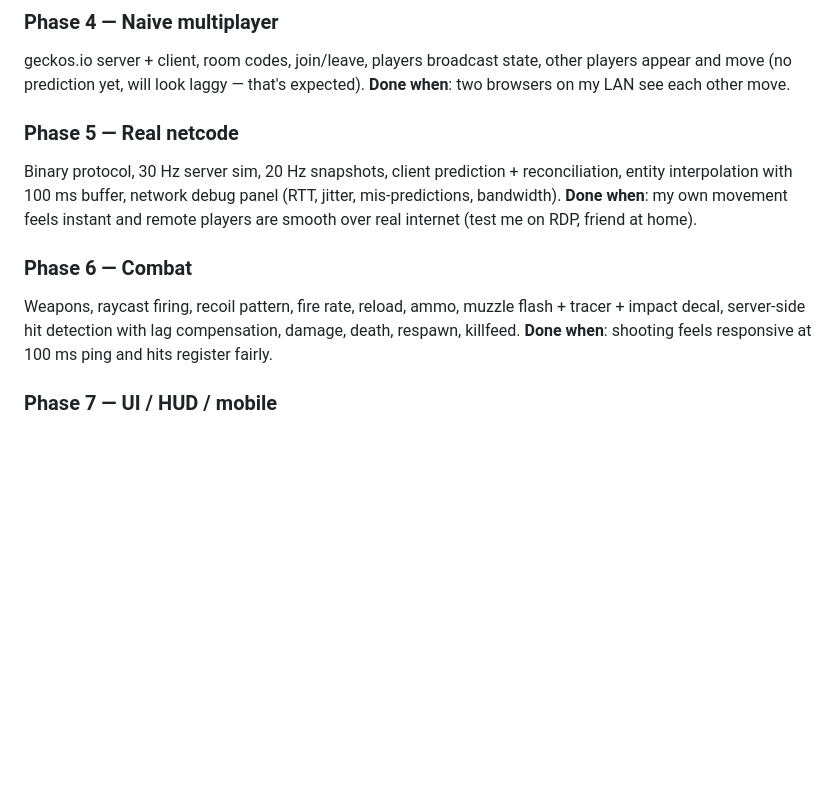
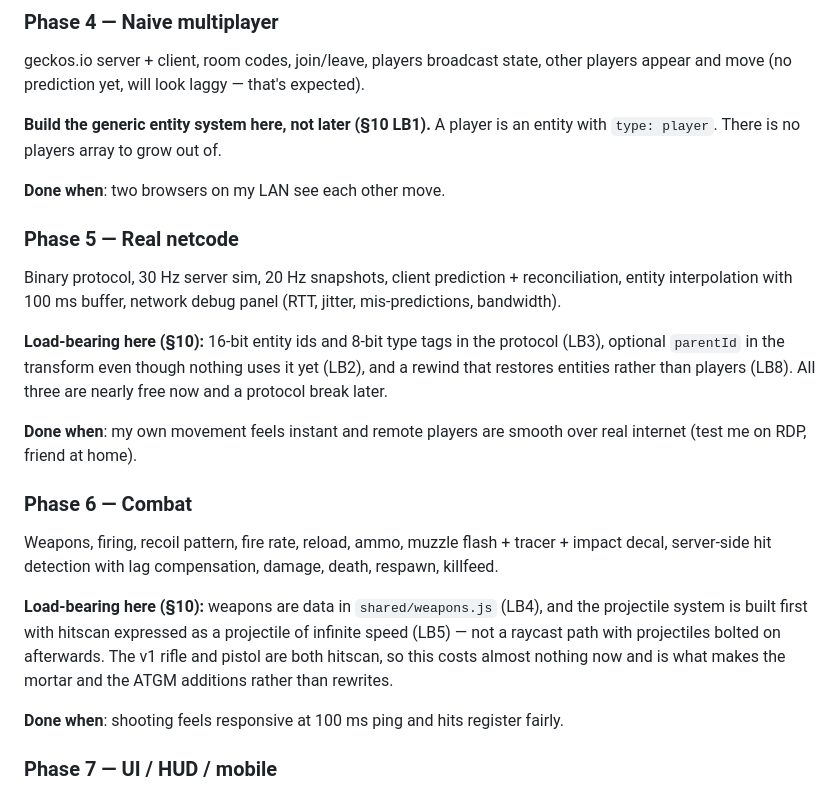
Before and after one commit to aboljamajem1004-jpg/cedar-ops, a Markdown page: CLAUDE.md, the part around one of its changes. Rendered like a GitHub page; blank space fills up the shorter version.

```diff
--- a/CLAUDE.md
+++ b/CLAUDE.md
@@ -278,14 +278,23 @@ Blockout the map (code-generated or modeled), collision, spawn points, skybox, f
 
 ### Phase 4 — Naive multiplayer
 geckos.io server + client, room codes, join/leave, players broadcast state, other players appear and move (no prediction yet, will look laggy — that's expected).
+
+**Build the generic entity system here, not later (§10 LB1).** A player is an entity with `type: player`. There is no players array to grow out of.
+
 **Done when**: two browsers on my LAN see each other move.
 
 ### Phase 5 — Real netcode
 Binary protocol, 30 Hz server sim, 20 Hz snapshots, client prediction + reconciliation, entity interpolation with 100 ms buffer, network debug panel (RTT, jitter, mis-predictions, bandwidth).
+
+**Load-bearing here (§10):** 16-bit entity ids and 8-bit type tags in the protocol (LB3), optional `parentId` in the transform even though nothing uses it yet (LB2), and a rewind that restores entities rather than players (LB8). All three are nearly free now and a protocol break later.
+
 **Done when**: my own movement feels instant and remote players are smooth over real internet (test me on RDP, friend at home).
 
 ### Phase 6 — Combat
-Weapons, raycast firing, recoil pattern, fire rate, reload, ammo, muzzle flash + tracer + impact decal, server-side hit detection with lag compensation, damage, death, respawn, killfeed.
+Weapons, firing, recoil pattern, fire rate, reload, ammo, muzzle flash + tracer + impact decal, server-side hit detection with lag compensation, damage, death, respawn, killfeed.
+
+**Load-bearing here (§10):** weapons are data in `shared/weapons.js` (LB4), and the projectile system is built first with hitscan expressed as a projectile of infinite speed (LB5) — not a raycast path with projectiles bolted on afterwards. The v1 rifle and pistol are both hitscan, so this costs almost nothing now and is what makes the mortar and the ATGM additions rather than rewrites.
+
 **Done when**: shooting feels responsive at 100 ms ping and hits register fairly.
 
 ### Phase 7 — UI / HUD / mobile
```
Also changed, not shown: other parts of CLAUDE.md (+91 -0 lines).
